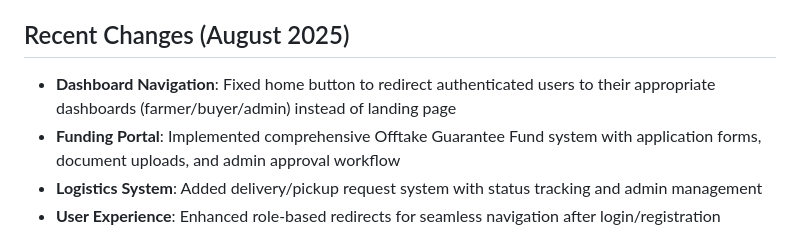
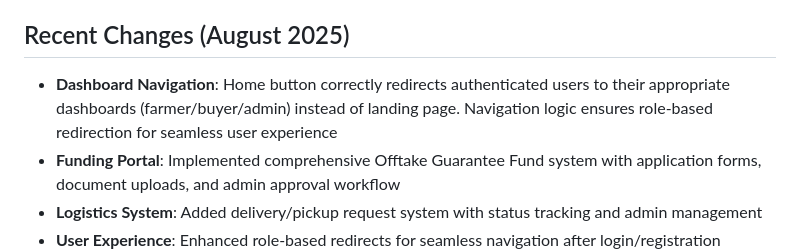
Before and after one commit to LamiKols/Tradoja, a Markdown page: replit.md, the part around the change. GitHub-like rendering.

Commit message:
Ensure the home button guides users to their personalized dashboards
Update home button navigation to redirect users to role-specific dashboards.

Replit-Commit-Author: Agent
Replit-Commit-Session-Id: 9e247449-a8c3-407c-bdbc-56912b82d312
Replit-Commit-Checkpoint-Type: full_checkpoint
Replit-Commit-Screenshot-Url: https://storage.googleapis.com/screenshot-production-us-central1/3318dc41-dff8-459c-aa89-3c5076b2c33c/9e247449-a8c3-407c-bdbc-56912b82d312/jdKkWbG

```diff
--- a/replit.md
+++ b/replit.md
@@ -6,7 +6,7 @@ AgroLink is a comprehensive digital agricultural marketplace platform that conne
 
 ## Recent Changes (August 2025)
 
-- **Dashboard Navigation**: Fixed home button to redirect authenticated users to their appropriate dashboards (farmer/buyer/admin) instead of landing page
+- **Dashboard Navigation**: Home button correctly redirects authenticated users to their appropriate dashboards (farmer/buyer/admin) instead of landing page. Navigation logic ensures role-based redirection for seamless user experience
 - **Funding Portal**: Implemented comprehensive Offtake Guarantee Fund system with application forms, document uploads, and admin approval workflow
 - **Logistics System**: Added delivery/pickup request system with status tracking and admin management
 - **User Experience**: Enhanced role-based redirects for seamless navigation after login/registration
```
